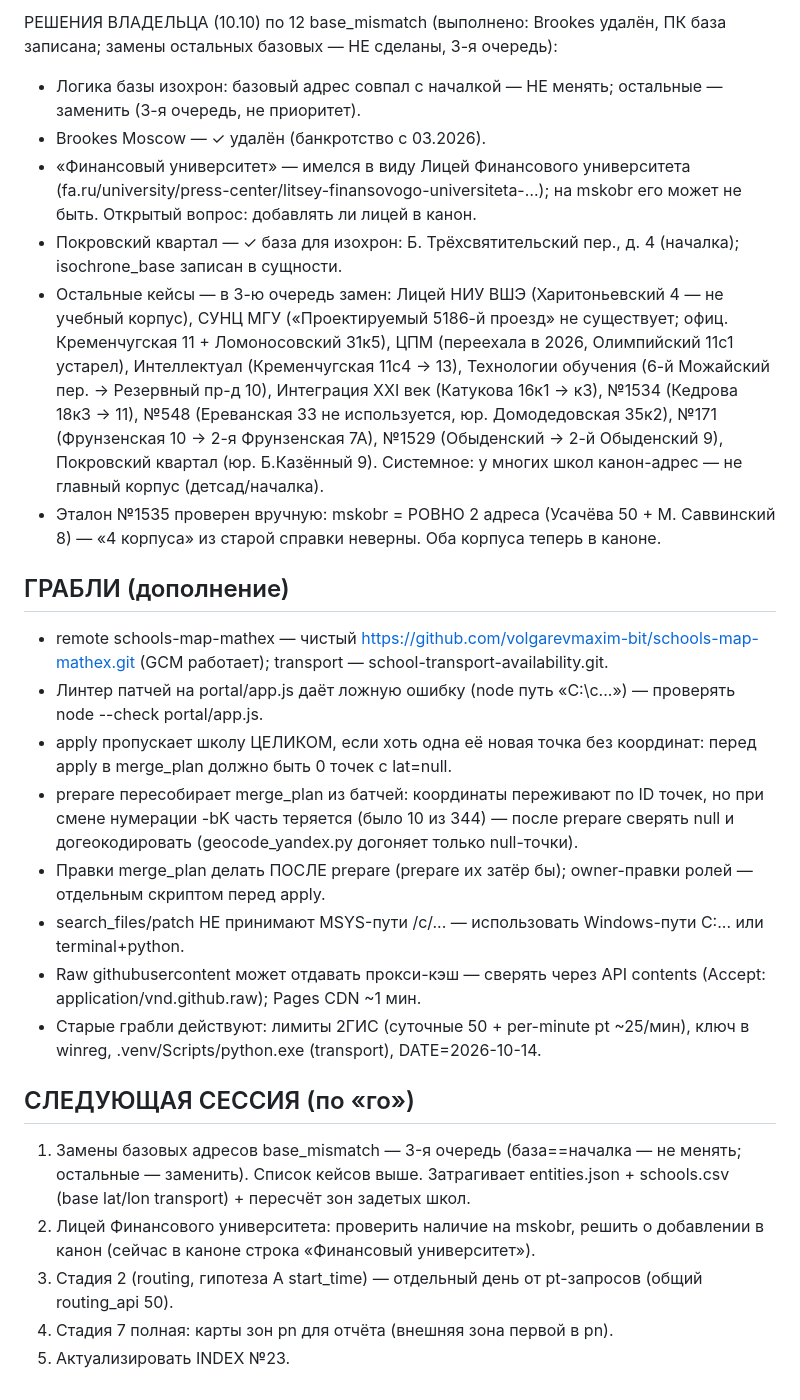
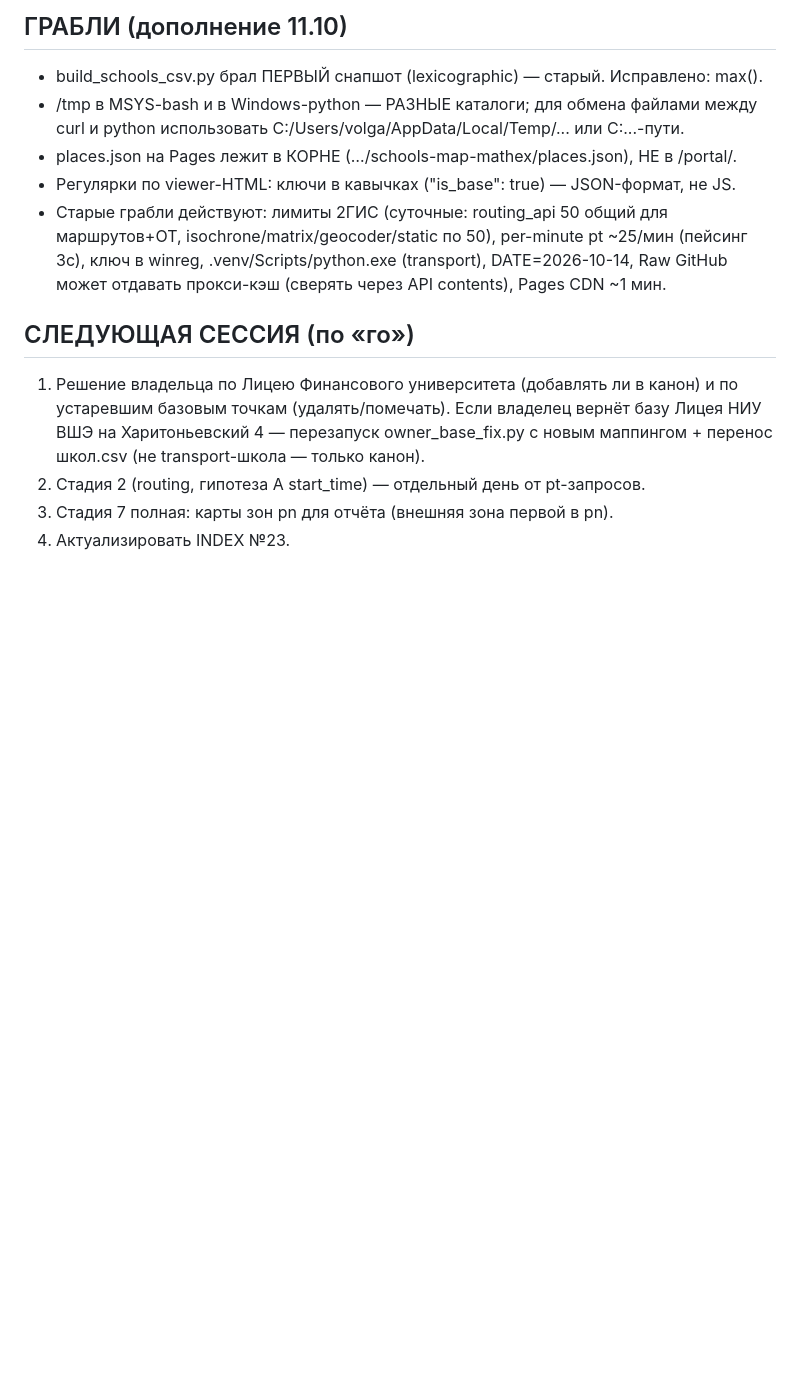
Before and after one commit to volgarevmaxim-bit/school-transport-availability, a Markdown page: HANDOFF.md, the part around one of its changes. Rendered like a GitHub page; blank space fills up the shorter version.

Commit message:
HANDOFF: замены баз 3-й очереди закрыты 11.10

```diff
--- a/HANDOFF.md
+++ b/HANDOFF.md
@@ -69,53 +77,22 @@ Nominatim — запасной (одобрен владельцем).
 
-РЕШЕНИЯ ВЛАДЕЛЬЦА (10.10) по 12 base_mismatch (выполнено: Brookes удалён, ПК база записана;
-замены остальных базовых — НЕ сделаны, 3-я очередь):
-  - Логика базы изохрон: базовый адрес совпал с началкой — НЕ менять; остальные — заменить
-    (3-я очередь, не приоритет).
-  - Brookes Moscow — ✓ удалён (банкротство с 03.2026).
-  - «Финансовый университет» — имелся в виду Лицей Финансового университета
-    (fa.ru/university/press-center/litsey-finansovogo-universiteta-…); на mskobr его
-    может не быть. Открытый вопрос: добавлять ли лицей в канон.
-  - Покровский квартал — ✓ база для изохрон: Б. Трёхсвятительский пер., д. 4 (началка);
-    isochrone_base записан в сущности.
-  - Остальные кейсы — в 3-ю очередь замен: Лицей НИУ ВШЭ (Харитоньевский 4 — не учебный
-    корпус), СУНЦ МГУ («Проектируемый 5186-й проезд» не существует; офиц. Кременчугская 11 +
-    Ломоносовский 31к5), ЦПМ (переехала в 2026, Олимпийский 11с1 устарел), Интеллектуал
-    (Кременчугская 11с4 → 13), Технологии обучения (6-й Можайский пер. → Резервный пр-д 10),
-    Интеграция XXI век (Катукова 16к1 → к3), №1534 (Кедрова 18к3 → 11), №548 (Ереванская 33
-    не используется, юр. Домодедовская 35к2), №171 (Фрунзенская 10 → 2-я Фрунзенская 7А),
-    №1529 (Обыденский → 2-й Обыденский 9), Покровский квартал (юр. Б.Казённый 9). Системное:
-    у многих школ канон-адрес — не главный корпус (детсад/началка).
-- Эталон №1535 проверен вручную: mskobr = РОВНО 2 адреса (Усачёва 50 + М. Саввинский 8) —
-  «4 корпуса» из старой справки неверны. Оба корпуса теперь в каноне.
+## ГРАБЛИ (дополнение 11.10)
 
-## ГРАБЛИ (дополнение)
-
-- remote schools-map-mathex — чистый https://github.com/volgarevmaxim-bit/schools-map-mathex.git
-  (GCM работает); transport — school-transport-availability.git.
-- Линтер патчей на portal/app.js даёт ложную ошибку (node путь «C:\c\...») — проверять
-  node --check portal/app.js.
-- apply пропускает школу ЦЕЛИКОМ, если хоть одна её новая точка без координат: перед apply
-  в merge_plan должно быть 0 точек с lat=null.
-- prepare пересобирает merge_plan из батчей: координаты переживают по ID точек, но при смене
-  нумерации -bK часть теряется (было 10 из 344) — после prepare сверять null и догеокодировать
-  (geocode_yandex.py догоняет только null-точки).
-- Правки merge_plan делать ПОСЛЕ prepare (prepare их затёр бы); owner-правки ролей —
-  отдельным скриптом перед apply.
-- search_files/patch НЕ принимают MSYS-пути /c/... — использовать Windows-пути C:\... или
-  terminal+python.
-- Raw githubusercontent может отдавать прокси-кэш — сверять через API contents (Accept:
-  application/vnd.github.raw); Pages CDN ~1 мин.
-- Старые грабли действуют: лимиты 2ГИС (суточные 50 + per-minute pt ~25/мин), ключ в
-  winreg, .venv/Scripts/python.exe (transport), DATE=2026-10-14.
+- build_schools_csv.py брал ПЕРВЫЙ снапшот (lexicographic) — старый. Исправлено: max().
+- /tmp в MSYS-bash и в Windows-python — РАЗНЫЕ каталоги; для обмена файлами между
+  curl и python использовать C:/Users/volga/AppData/Local/Temp/... или C:\...-пути.
+- places.json на Pages лежит в КОРНЕ (…/schools-map-mathex/places.json), НЕ в /portal/.
+- Регулярки по viewer-HTML: ключи в кавычках ("is_base": true) — JSON-формат, не JS.
+- Старые грабли действуют: лимиты 2ГИС (суточные: routing_api 50 общий для маршрутов+ОТ,
+  isochrone/matrix/geocoder/static по 50), per-minute pt ~25/мин (пейсинг 3с), ключ в
+  winreg, .venv/Scripts/python.exe (transport), DATE=2026-10-14, Raw GitHub может
+  отдавать прокси-кэш (сверять через API contents), Pages CDN ~1 мин.
 
 ## СЛЕДУЮЩАЯ СЕССИЯ (по «го»)
 
-1. Замены базовых адресов base_mismatch — 3-я очередь (база==началка — не менять; остальные —
-   заменить). Список кейсов выше. Затрагивает entities.json + schools.csv (base lat/lon
-   transport) + пересчёт зон задетых школ.
-2. Лицей Финансового университета: проверить наличие на mskobr, решить о добавлении в канон
-   (сейчас в каноне строка «Финансовый университет»).
-3. Стадия 2 (routing, гипотеза A start_time) — отдельный день от pt-запросов (общий
-   routing_api 50).
-4. Стадия 7 полная: карты зон pn для отчёта (внешняя зона первой в pn).
-5. Актуализировать INDEX №23.
+1. Решение владельца по Лицею Финансового университета (добавлять ли в канон) и по
+   устаревшим базовым точкам (удалять/помечать). Если владелец вернёт базу Лицея
+   НИУ ВШЭ на Харитоньевский 4 — перезапуск owner_base_fix.py с новым маппингом +
+   перенос школ.csv (не transport-школа — только канон).
+2. Стадия 2 (routing, гипотеза A start_time) — отдельный день от pt-запросов.
+3. Стадия 7 полная: карты зон pn для отчёта (внешняя зона первой в pn).
+4. Актуализировать INDEX №23.
```
Also changed, not shown: other parts of HANDOFF.md (+61 -53 lines).
